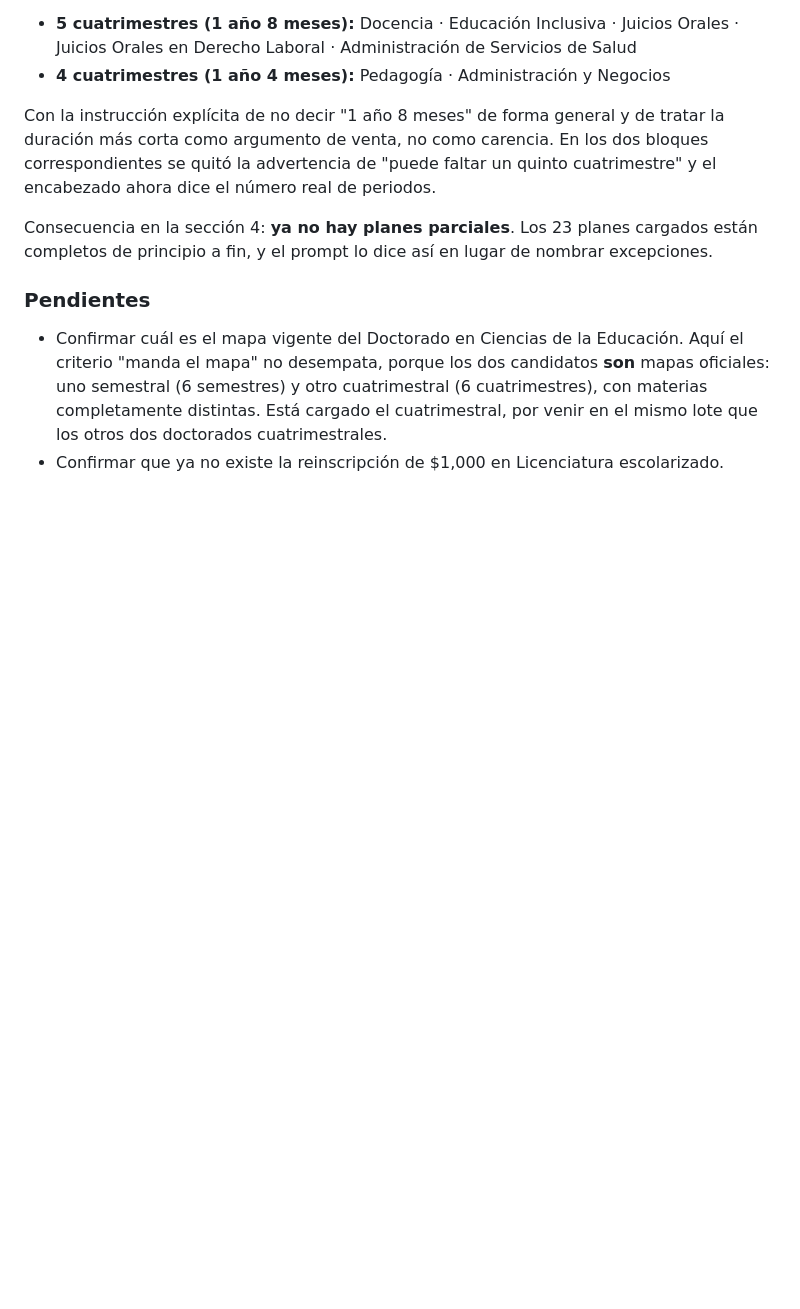
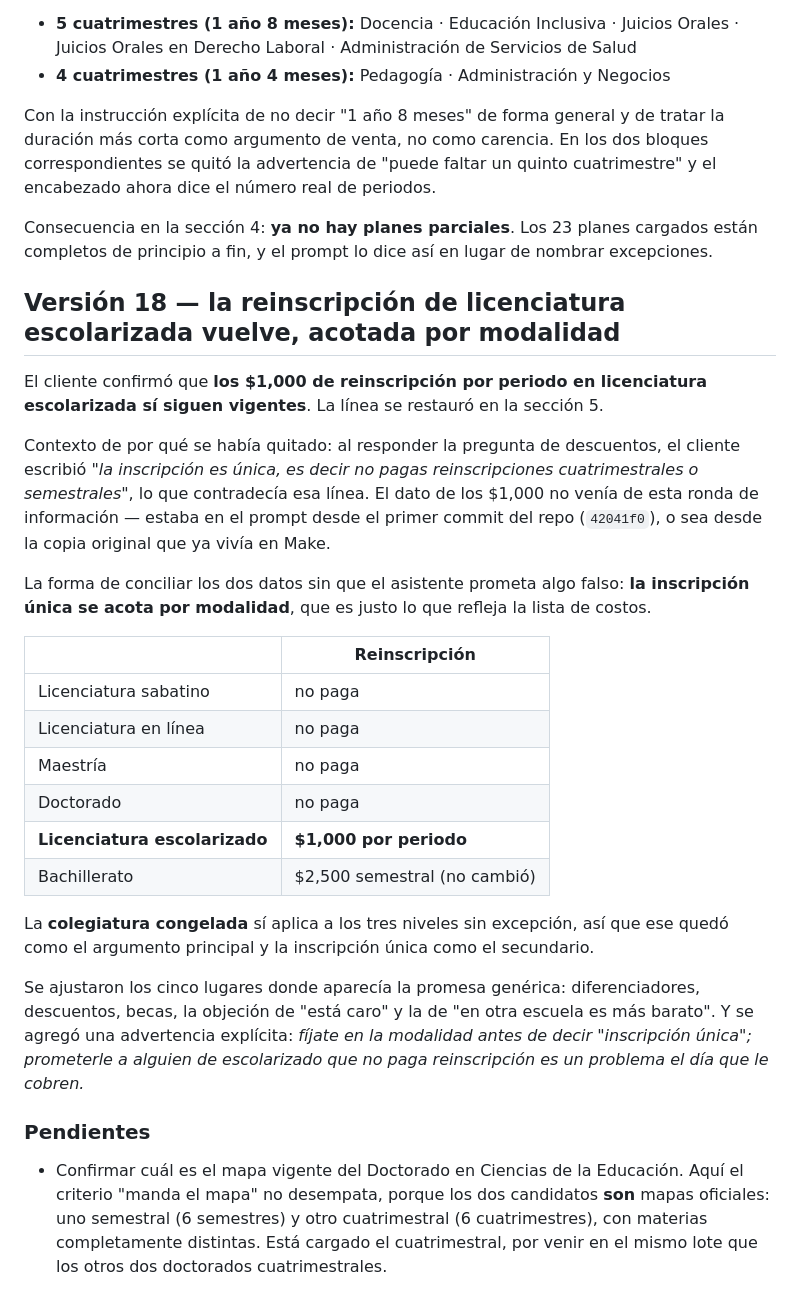
Before and after one commit to angelnaranjo88-angellini/Nuevo-Proyecto-Marista, a Markdown page: make/asistente-chavarria/README.md, the part around the change. GitHub-like rendering; blank space fills up the shorter version.

```diff
--- a/make/asistente-chavarria/README.md
+++ b/make/asistente-chavarria/README.md
@@ -355,6 +355,38 @@ encabezado ahora dice el número real de periodos.
 Consecuencia en la sección 4: **ya no hay planes parciales**. Los 23 planes cargados están
 completos de principio a fin, y el prompt lo dice así en lugar de nombrar excepciones.
 
+## Versión 18 — la reinscripción de licenciatura escolarizada vuelve, acotada por modalidad
+
+El cliente confirmó que **los $1,000 de reinscripción por periodo en licenciatura
+escolarizada sí siguen vigentes**. La línea se restauró en la sección 5.
+
+Contexto de por qué se había quitado: al responder la pregunta de descuentos, el cliente
+escribió *"la inscripción es única, es decir no pagas reinscripciones cuatrimestrales o
+semestrales"*, lo que contradecía esa línea. El dato de los $1,000 no venía de esta ronda de
+información — estaba en el prompt desde el primer commit del repo (`42041f0`), o sea desde la
+copia original que ya vivía en Make.
+
+La forma de conciliar los dos datos sin que el asistente prometa algo falso: **la inscripción
+única se acota por modalidad**, que es justo lo que refleja la lista de costos.
+
+| | Reinscripción |
+|---|---|
+| Licenciatura sabatino | no paga |
+| Licenciatura en línea | no paga |
+| Maestría | no paga |
+| Doctorado | no paga |
+| **Licenciatura escolarizado** | **$1,000 por periodo** |
+| Bachillerato | $2,500 semestral (no cambió) |
+
+La **colegiatura congelada** sí aplica a los tres niveles sin excepción, así que ese quedó
+como el argumento principal y la inscripción única como el secundario.
+
+Se ajustaron los cinco lugares donde aparecía la promesa genérica: diferenciadores,
+descuentos, becas, la objeción de "está caro" y la de "en otra escuela es más barato". Y se
+agregó una advertencia explícita: *fíjate en la modalidad antes de decir "inscripción única";
+prometerle a alguien de escolarizado que no paga reinscripción es un problema el día que le
+cobren.*
+
 ### Pendientes
 
 - Confirmar cuál es el mapa vigente del Doctorado en Ciencias de la Educación. Aquí el
@@ -362,4 +394,3 @@ completos de principio a fin, y el prompt lo dice así en lugar de nombrar excep
   uno semestral (6 semestres) y otro cuatrimestral (6 cuatrimestres), con materias
   completamente distintas. Está cargado el cuatrimestral, por venir en el mismo lote que los
   otros dos doctorados cuatrimestrales.
-- Confirmar que ya no existe la reinscripción de $1,000 en Licenciatura escolarizado.
```
Also changed, not shown: make/asistente-chavarria/system-prompt.md (+13 -12 lines).
